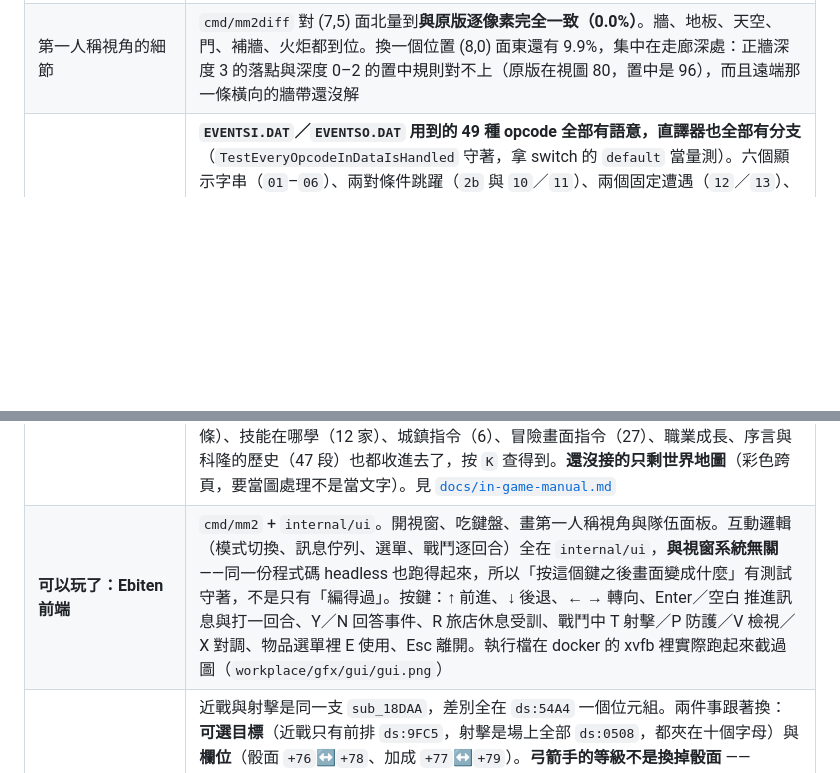
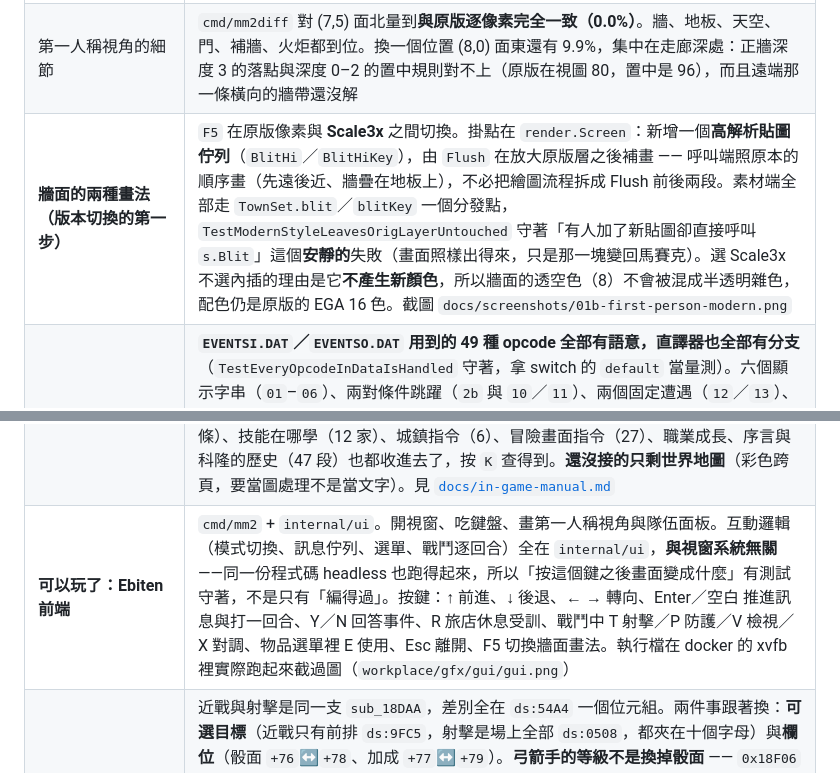
Before and after one commit to wicanr2/mm2_cht, a Markdown page: CONTEXT.md, 2 parts joined by grey strips. Rendered like a GitHub page; blank space fills up the shorter version.

```diff
--- a/CONTEXT.md
+++ b/CONTEXT.md
@@ -77,6 +77,7 @@
 | 密碼謎題 | 結局前的謎題是把美國憲法序言做成密文，翻成中文後原本的解法不成立，要單獨設計 |
 | `MAP.DAT` 其餘位元 | **地形層的 `bit 6/4/2/0` 分辨實牆與門**：把室內外分開量之後對向一致率 **99.7%**（先前的 91.7% 是把野外二十四張混進來的）。室內 36 張裡門佔牆面 1.8%（283 面）。**室外那一套也解了**：地形碼（`Attr & 0x1F`）查 `ds:52B2` 分成 5 類 —— 山區要隊伍裡兩名登山家、森林要兩名探險家（技能編號 0x0B／0x0D 與手冊一字不差），水域另有旗標未解。分佈 74.0% 可通行／15.5% 水域，取 `Terrain` 層會得到 52.8% 水域，一片汪洋。**兩個平面的分工也定了**（`sub_15E68`）：擋不擋路來自屬性層的低位元（`attr & 遮罩 & 0x55`），是哪一種來自地形層的兩個位元（`terrain >> 位移 & 3`，3 當成 1），查 `ds:4E4C` 的七句訊息表。分開取之後 21,092 面牆裡實牆 78%、屏障 14%、門 7.7%。**種類 3（訊息表折成實牆的那一個）的候選語意是「牆上有火炬」**，假設待驗，見 `internal/game/wall.go` 的 `HasTorch`|
 | 第一人稱視角的細節 | `cmd/mm2diff` 對 (7,5) 面北量到**與原版逐像素完全一致（0.0%）**。牆、地板、天空、門、補牆、火炬都到位。換一個位置 (8,0) 面東還有 9.9%，集中在走廊深處：正牆深度 3 的落點與深度 0–2 的置中規則對不上（原版在視圖 80，置中是 96），而且遠端那一條橫向的牆帶還沒解 |
+| **牆面的兩種畫法（版本切換的第一步）** | `F5` 在原版像素與 **Scale3x** 之間切換。掛點在 `render.Screen`：新增一個**高解析貼圖佇列**（`BlitHi`／`BlitHiKey`），由 `Flush` 在放大原版層之後補畫 —— 呼叫端照原本的順序畫（先遠後近、牆疊在地板上），不必把繪圖流程拆成 Flush 前後兩段。素材端全部走 `TownSet.blit`／`blitKey` 一個分發點，`TestModernStyleLeavesOrigLayerUntouched` 守著「有人加了新貼圖卻直接呼叫 `s.Blit`」這個**安靜的**失敗（畫面照樣出得來，只是那一塊變回馬賽克）。選 Scale3x 不選內插的理由是它**不產生新顏色**，所以牆面的透空色（8）不會被混成半透明雜色，配色仍是原版的 EGA 16 色。截圖 `docs/screenshots/01b-first-person-modern.png` |
 | **事件腳本的 opcode** | **`EVENTSI.DAT`／`EVENTSO.DAT` 用到的 49 種 opcode 全部有語意，直譯器也全部有分支**（`TestEveryOpcodeInDataIsHandled` 守著，拿 switch 的 `default` 當量測）。六個顯示字串（`01`–`06`）、兩對條件跳躍（`2b` 與 `10`／`11`）、兩個固定遭遇（`12`／`13`）、事件消耗（`14`）、讀寫角色欄位（`15`／`18`，經 `sub_1AA00` 的 128 項選擇器跳表換成記錄偏移）、隊伍持有物品（`16`）、給予物品（`19`）、拿走背包物品（`28`）、等按鍵（`07`）、換地圖（`0c`，地圖 = 參數 & 0x3F、座標低 nibble 是 X 高 nibble 是 Y）、擲骰（`1c`）、門檻檢查（`1b`）、欄位加減（`1f`／`20`，付款就是 `20`）、問 Y／N（`09`／`0a`）、播曲子（`0d`）、進城鎮設施（`0e`，子命令 1 旅店／2 訓練／3 酒館／4 神殿／5 法師公會／6 鐵匠／7 大腦淨化）、數第二技能（`32`）、全域變數（`17`／`1a`）、世紀範圍（`22`，`ds:03CA`）、時間前進（`2c`，`ds:03C8`）、停頓（`1d`／`1e`）、顯示圖片（`0b`，經 `sub_18EE6` 依場景查表換成 `monsters.16` 圖號）、重畫（`0f`／`29`）、打字謎題（`2f`／`30`）、湊錢（`24`／`25`）、隊伍成員條件（`2d`）、教法術（`2e`）、傷害（`31`）、待領獎賞（`2a`）、日期條件（`23`）、改寫地圖（`21`）、選人（`26`）。**唯一「認得但不做」的是 `0x08`** —— 它改的是主迴圈的讀取行為，remake 一次讀完整段所以沒有對應動作；`0x00` 是結束標記、`0x27` 在跳表裡沒有 call。見 [`docs/formats/07`](docs/formats/07-event-script.md) |
 | **怪物表** | `MONSTERS.DAT` 已解：26 × 256。名稱每個位元組加了 `0x80`（所以 grep 怪物名找不到東西）。**數值那 12 bytes 是位元欄位**：低位是基數、高位是 10 的冪次的倍率索引（解包規則抄自 `sub_3B80`）。生命、經驗、攻擊次數、傷害骰已解出並驗過 —— Sewer Rat 8 HP、Mega Dragon 64000 HP／3200 萬經驗。見 [`docs/formats/02`](docs/formats/02-data-files.md) §6 |
 | `MONSTERS.16` 動畫表的表頭 | 第一個 `FF` 之前那 2–14 個位元組未解，常以 `8X 00` 收尾但槽 9 是 `2F 0A 10 3B 06 04 83 00`。像素、影格、動畫段、圖號→槽號的回退規則都已解（見 docs/formats/04 §2），原樣保留這段 |
@@ -86,7 +87,7 @@
 | **冒險指令與存檔接上前端** | 撞門（D）、開鎖（U，自動挑盜行最高的人）、存檔（S）、戰鬥中溜跑（F）。存檔分兩份：名冊走**原版格式**（`ROSTER.DAT`，位元組完全一致往返，原版讀得回去），遊玩狀態（位置、種子、劇情旗標）走 remake 自己的 JSON —— 原版把那些放哪還沒解。開機自動接續。溜跑的成功率是這張地圖的 `ATTRIB +13`，跑掉的是一個人不是整隊 |
 | **說明書的手札也收進遊戲** | 紙本前兩章是敘事，遊戲裡一個字都沒有：**序言**（柯拉克怎麼失蹤）與**科隆的歷史**（四大自然種族、能源水晶球、卡隆國王與火龍、亡命沼澤的由來）。共 47 段收進 `data/reference.json` 的 `lore`，按 `K` 查得到。連帶修掉一個安靜的缺字：那些字不在譯文檔裡，`build_cjk_font.py` 沒烘進去，「昆登」在畫面上變成「　登」而**不會報錯** —— 字型建構改成也讀 `data/reference.json`，2,082 → 2,115 字 |
 | **紙本說明書的內容開始收進遊戲** | 1988 年靠磁片出貨，有一批參考資料只印在紙本上。**已收進遊戲**：96 條法術的消耗／形式／對象／效果 —— 施法選單把游標那條的說明顯示在訊息區（資料在 `data/spells.json`，抄自珍017 中文說明書）。**查證過的負面結論**：MM2 的 DOS 版**沒有**「請翻到說明書第 N 段」那種抄寫式防拷，787 條 EXE 字串裡沒有 word／page／paragraph 形式的提問（`TestNoManualLookupPrompts` 守著）。第二技能一覽（15 條）、技能在哪學（12 家）、城鎮指令（6）、冒險畫面指令（27）、職業成長、序言與科隆的歷史（47 段）也都收進去了，按 `K` 查得到。**還沒接的只剩世界地圖**（彩色跨頁，要當圖處理不是當文字）。見 [`docs/in-game-manual.md`](docs/in-game-manual.md) |
-| **可以玩了：Ebiten 前端** | `cmd/mm2` + `internal/ui`。開視窗、吃鍵盤、畫第一人稱視角與隊伍面板。互動邏輯（模式切換、訊息佇列、選單、戰鬥逐回合）全在 `internal/ui`，**與視窗系統無關** ——同一份程式碼 headless 也跑得起來，所以「按這個鍵之後畫面變成什麼」有測試守著，不是只有「編得過」。按鍵：↑ 前進、↓ 後退、← → 轉向、Enter／空白 推進訊息與打一回合、Y／N 回答事件、R 旅店休息受訓、戰鬥中 T 射擊／P 防護／V 檢視／X 對調、物品選單裡 E 使用、Esc 離開。執行檔在 docker 的 xvfb 裡實際跑起來截過圖（`workplace/gfx/gui/gui.png`）|
+| **可以玩了：Ebiten 前端** | `cmd/mm2` + `internal/ui`。開視窗、吃鍵盤、畫第一人稱視角與隊伍面板。互動邏輯（模式切換、訊息佇列、選單、戰鬥逐回合）全在 `internal/ui`，**與視窗系統無關** ——同一份程式碼 headless 也跑得起來，所以「按這個鍵之後畫面變成什麼」有測試守著，不是只有「編得過」。按鍵：↑ 前進、↓ 後退、← → 轉向、Enter／空白 推進訊息與打一回合、Y／N 回答事件、R 旅店休息受訓、戰鬥中 T 射擊／P 防護／V 檢視／X 對調、物品選單裡 E 使用、Esc 離開、F5 切換牆面畫法。執行檔在 docker 的 xvfb 裡實際跑起來截過圖（`workplace/gfx/gui/gui.png`）|
 | **射擊（`S`）解完並接上前端** | 近戰與射擊是同一支 `sub_18DAA`，差別全在 `ds:54A4` 一個位元組。兩件事跟著換：**可選目標**（近戰只有前排 `ds:9FC5`，射擊是場上全部 `ds:0508`，都夾在十個字母）與**欄位**（骰面 `+76`↔`+78`、加成 `+77`↔`+79`）。**弓箭手的等級不是換掉骰面** —— `0x18F06` 另外擲一次 `rand(1, min(等級,100))` 塞進 `ds:54A1`，而 `ds:54A1` 是每一擊都要加的固定值，整個動作只擲一次。所以射擊的價值是打得到後排，不是命中率。連帶補上一個從沒被觸發的漏洞：兩個遭遇建構子都沒擲前排（`RollFront`），前排恆為 0；照原版的規則，那代表近戰打不到任何人。攻擊動詞也解了：**怪物擲 `rand(1,8)` 查 `ds:1058` 的八選一**（攻擊／打鬥／衝鋒／交戰／刺向／揮砍／攻向／纏鬥），隊伍固定用 ` attacks `／` shoots `。前端按 T 射擊 |
 | **使用物品（`U`）解完並接上前端** | 物品記錄 `+0x0F` 是**使用效果**：0 不能使用、`>= 0x80` 是附帶法術（編號 `(值 & 0x7F) - 1`，用原版的巫師 0–47／牧師 48–95 順序）、其餘走另一支未解的路。79 件法術型物品全部對得上名字 —— 四個 Talon 對四條元素陣、四個 Disc 對四條界傳送術、Torch/Lantern 對照明術、Compass/Sextant 對定位術。**充能欄的位置也因此從強推論升成已證實**（背包 `+64`、已裝備 `+46`）：使用一次減一，減到 0 就把物品編號填成 `0xFF`，而 `0xFF` 正是物品表第 255 號、名字叫 `Useless Item`、`+0x0F` 是 0 —— 用光的東西留在欄位裡，再選它會說「沒有特殊能力」。兩支處理常式**不對稱**：背包的最後一次仍然發動，已裝備的最後一次有扣沒有用。前端在物品選單按 E 使用 |
 | **防護法術終於有效果 + 兩份等級的理由** | 原版的 `P` 指令（`sub_1A882`）把五條防護法術的計數器一次列了出來，連帶把先前掛著「來源未追」的兩個全域加成接上：`ds:03E3` 祝福術加在**命中值**、`ds:03E7` 聖光加值加在**總傷害**、`ds:03E5` 防護罩讓受到的**近戰**傷害減半、`ds:03E6` 強力護罩一律減半（兩道獨立，都在時剩四分之一）、`ds:03E4` 隱身術**原版根本沒有實作**。這四條先前施得出來但**完全沒有效果**。另外解出**為什麼角色記錄有兩份等級**：戰鬥判定讀的是 `+113` 不是 `+32`，而勇氣術（`sub_1CA40`，最後一條未實作的法術，96/96 完成）整支只做 `add byte ptr [bx+71h], 6` —— 手冊寫的「暫時提昇 6 級、維持到戰鬥結束」就是靠兩份等級做出來的。戰鬥指令補上防護（P）與檢視（V），開鎖改成先挑人 |
```
Also changed, not shown: README.md (+5 -1 lines), docs/screenshots/README.md (+1 -0 lines), docs/screenshots/01b-first-person-modern.png (added), 9 other files.
